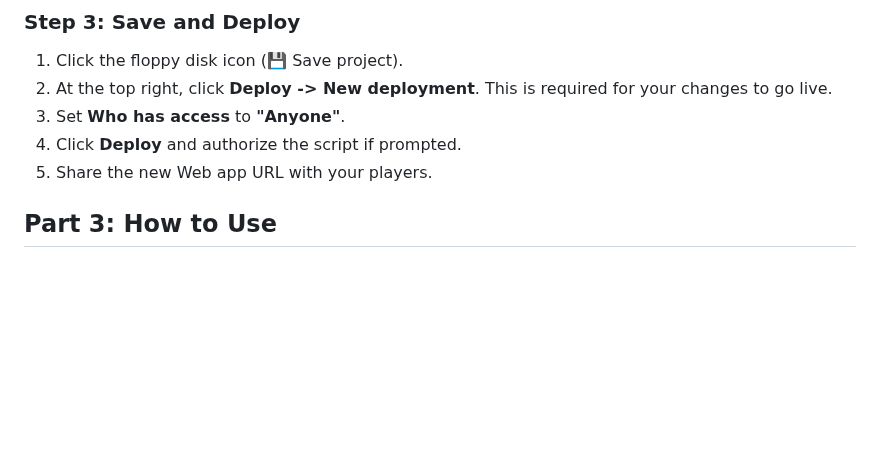
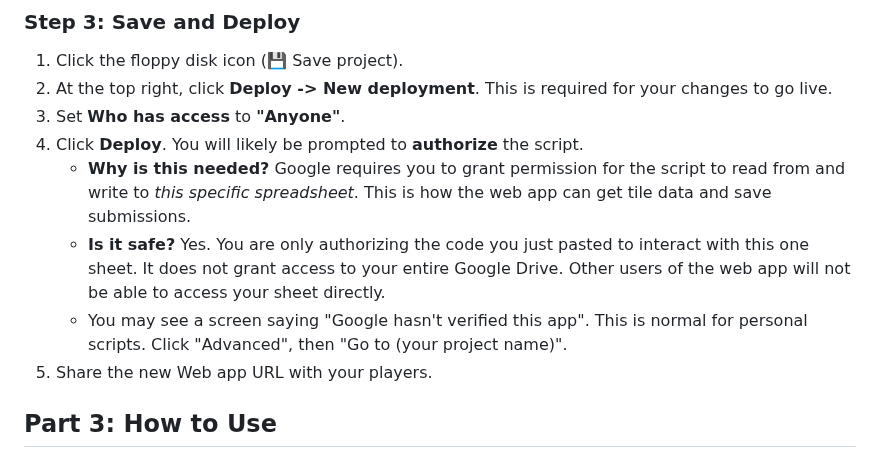
Before and after one commit to Bourkies/BIngo-Interactive-Score-Sheet, a Markdown page: README.md, the part around the change. GitHub-like rendering; blank space fills up the shorter version.

Commit message:
updated readme for more detail about authorization

```diff
--- a/README.md
+++ b/README.md
@@ -120,7 +120,10 @@ This script connects your sheet to the web app.
 1. Click the floppy disk icon (💾 Save project).
 2. At the top right, click **Deploy \-\> New deployment**. This is required for your changes to go live.
 3. Set **Who has access** to **"Anyone"**.
-4. Click **Deploy** and authorize the script if prompted.
+4. Click **Deploy**. You will likely be prompted to **authorize** the script.
+   * **Why is this needed?** Google requires you to grant permission for the script to read from and write to *this specific spreadsheet*. This is how the web app can get tile data and save submissions.
+   * **Is it safe?** Yes. You are only authorizing the code you just pasted to interact with this one sheet. It does not grant access to your entire Google Drive. Other users of the web app will not be able to access your sheet directly.
+   * You may see a screen saying "Google hasn't verified this app". This is normal for personal scripts. Click "Advanced", then "Go to (your project name)".
 5. Share the new Web app URL with your players.
 
 ## **Part 3: How to Use**
```
